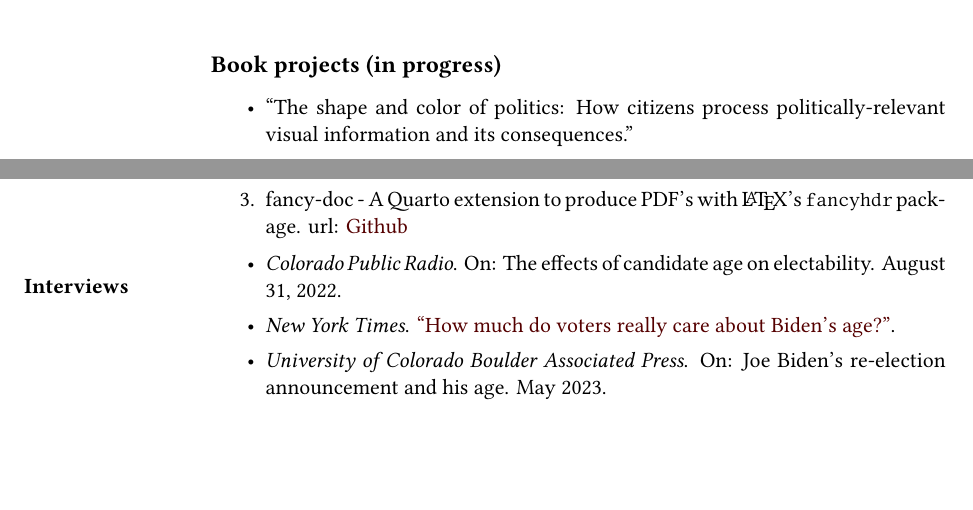
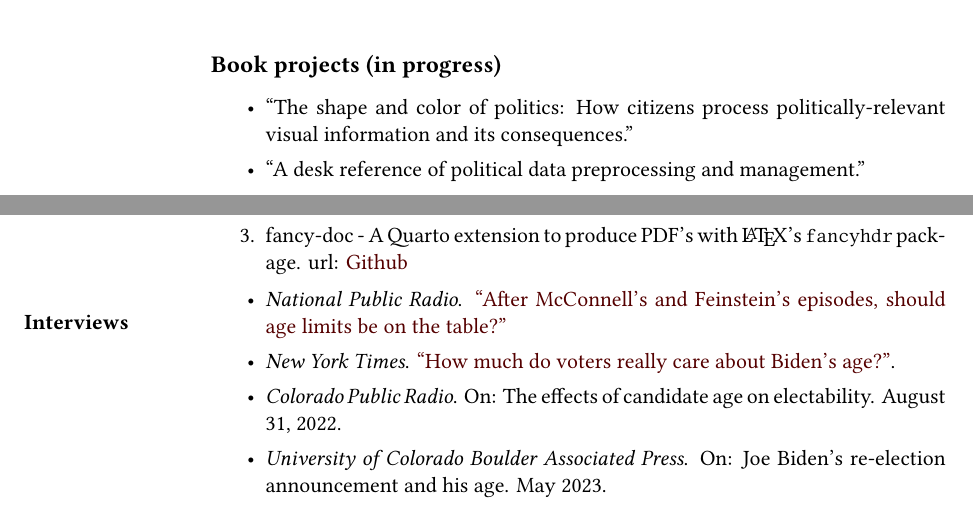
Before and after one commit to DamonCharlesRoberts/website, a Quarto document (cv/dcr_cv.qmd): two parts of pages 2 and 3 of 6, joined at a grey line, cut so that both start at the same text, the shorter picture padded with empty space. The pictures show the output file cv/dcr_cv.pdf that the author committed with the source.

Commit message:
update cv

```diff
--- a/cv/dcr_cv.qmd
+++ b/cv/dcr_cv.qmd
@@ -69,6 +69,7 @@ Boise State University, Boise, ID, May 2019
 
 ## Book projects (in progress)
 * "The shape and color of politics: How citizens process politically-relevant visual information and its consequences."
+* "A desk reference of political data preprocessing and management."
 
 # Honors, Grants, Awards
 
@@ -90,8 +91,9 @@ Boise State University, Boise, ID, May 2019
 
 # Interviews
 
+* *National Public Radio*. ["After McConnell's and Feinstein's episodes, should age limits be on the table?"](https://www.npr.org/2023/07/31/1190675707/mcconnell-feinstein-medical-episodes-maximum-age-limits)
+* *New York Times*. ["How much do voters really care about Biden's age?"](https://t.co/kbAAvAjwUw).
 * *Colorado Public Radio*. On: The effects of candidate age on electability. August 31, 2022.
-* *New York Times*. ["How much do voters really care about Biden's age?"](https://t.co/kbAAvAjwUw).
 * *University of Colorado Boulder Associated Press*. On: Joe Biden's re-election announcement and his age. May 2023.
 
 # Invited Talks and Guest Lectures
```
Also changed, not shown: cv/dcr_cv.pdf.
